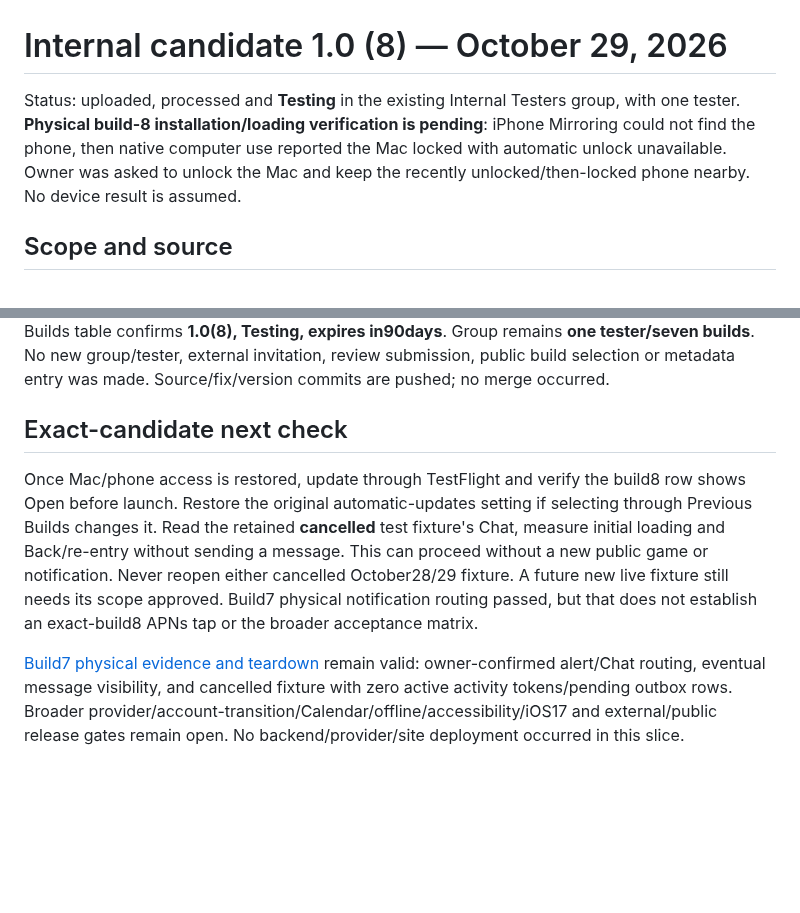
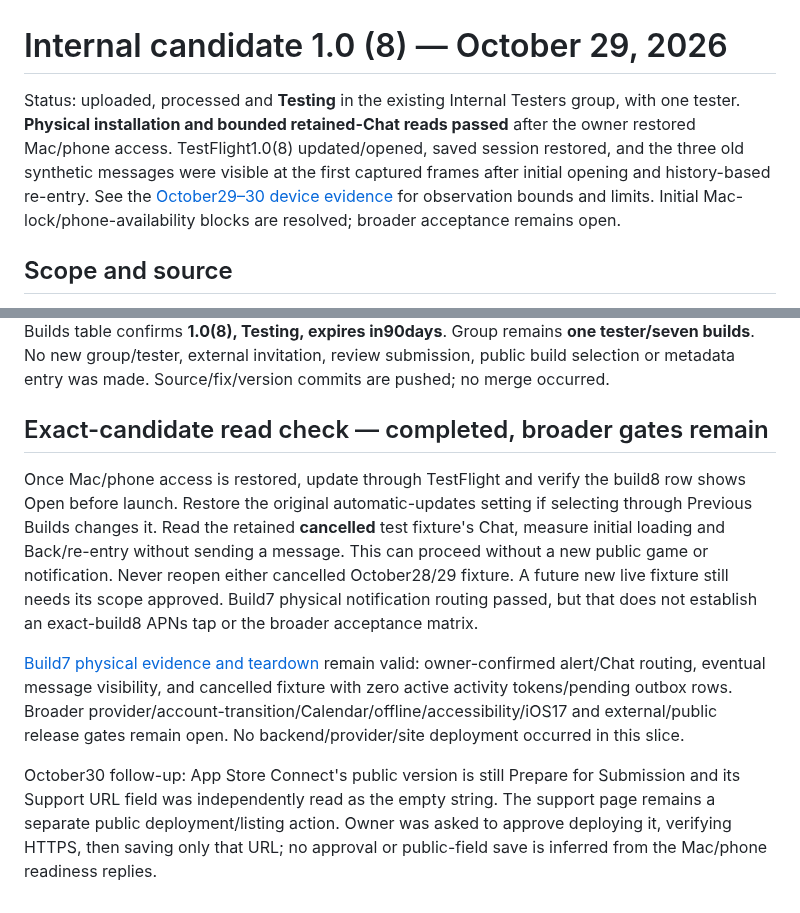
Before and after one commit to nurlanmnn/pickup-ucf, a Markdown page: docs/testflight/2026-10-29-build-8.md, 2 parts joined by grey strips. Drawn GitHub-style; blank space fills up the shorter version.

```diff
--- a/docs/testflight/2026-10-29-build-8.md
+++ b/docs/testflight/2026-10-29-build-8.md
@@ -1,10 +1,13 @@
 # Internal candidate 1.0 (8) — October 29, 2026
 
 Status: uploaded, processed and **Testing** in the existing Internal Testers group,
-with one tester. **Physical build-8 installation/loading verification is pending**:
-iPhone Mirroring could not find the phone, then native computer use reported the
-Mac locked with automatic unlock unavailable. Owner was asked to unlock the Mac
-and keep the recently unlocked/then-locked phone nearby. No device result is assumed.
+with one tester. **Physical installation and bounded retained-Chat reads passed**
+after the owner restored Mac/phone access. TestFlight1.0(8) updated/opened, saved
+session restored, and the three old synthetic messages were visible at the first
+captured frames after initial opening and history-based re-entry. See the
+[October29–30 device evidence](2026-10-30-build-8-device-check.md) for observation
+bounds and limits. Initial Mac-lock/phone-availability blocks are resolved; broader
+acceptance remains open.
 
 ## Scope and source
 
@@ -74,7 +77,7 @@ expires in90days**. Group remains **one tester/seven builds**. No new group/test
 external invitation, review submission, public build selection or metadata entry
 was made. Source/fix/version commits are pushed; no merge occurred.
 
-## Exact-candidate next check
+## Exact-candidate read check — completed, broader gates remain
 
 Once Mac/phone access is restored, update through TestFlight and verify the build8
 row shows Open before launch. Restore the original automatic-updates setting if
@@ -90,3 +93,10 @@ remain valid: owner-confirmed alert/Chat routing, eventual message visibility, a
 cancelled fixture with zero active activity tokens/pending outbox rows. Broader
 provider/account-transition/Calendar/offline/accessibility/iOS17 and external/public
 release gates remain open. No backend/provider/site deployment occurred in this slice.
+
+
+October30 follow-up: App Store Connect's public version is still Prepare for
+Submission and its Support URL field was independently read as the empty string.
+The support page remains a separate public deployment/listing action. Owner was
+asked to approve deploying it, verifying HTTPS, then saving only that URL; no
+approval or public-field save is inferred from the Mac/phone readiness replies.
```
Also changed, not shown: docs/operations/2026-10-26-publishing-actions.md (+10 -0 lines), docs/testflight/2026-10-30-build-8-device-check.md (added, +57 -0 lines).
